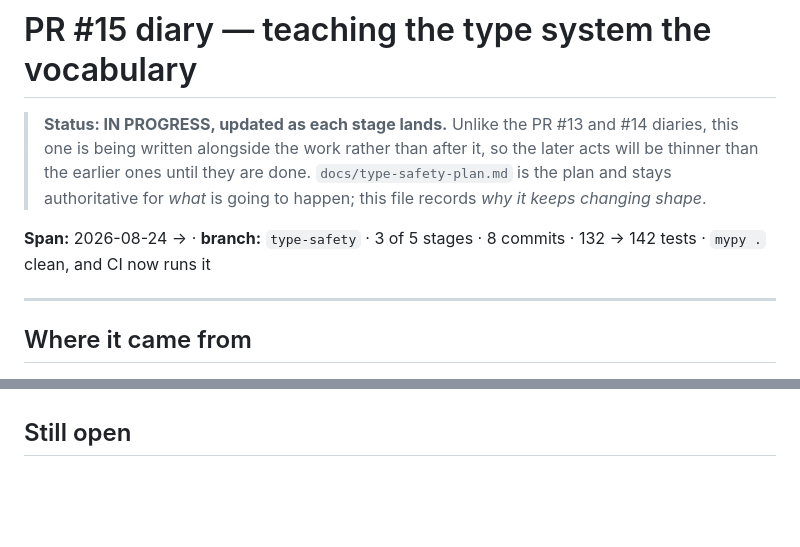
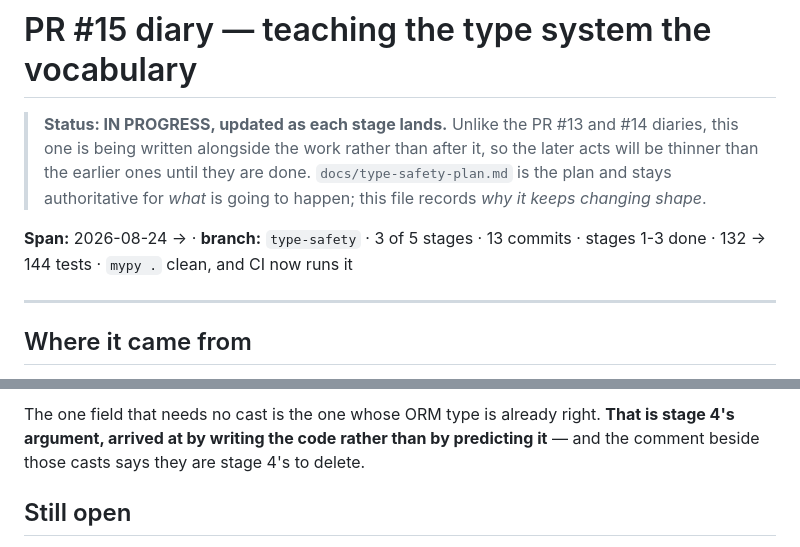
Before and after one commit to RyanShinra/AffinityLog, a Markdown page: docs/pr-15-diary.md, 2 parts joined by grey strips. Drawn GitHub-style; blank space fills up the shorter version.

```diff
--- a/docs/pr-15-diary.md
+++ b/docs/pr-15-diary.md
@@ -5,7 +5,7 @@
 > the earlier ones until they are done. `docs/type-safety-plan.md` is the plan and stays
 > authoritative for *what* is going to happen; this file records *why it keeps changing shape*.
 
-**Span:** 2026-08-24 → · **branch:** `type-safety` · 3 of 5 stages · 8 commits · 132 → 142 tests · `mypy .` clean, and CI now runs it
+**Span:** 2026-08-24 → · **branch:** `type-safety` · 3 of 5 stages · 13 commits · stages 1-3 done · 132 → 144 tests · `mypy .` clean, and CI now runs it
 
 ---
 
@@ -344,3 +428,7 @@ when the resolver lands, "or the test stops guarding the real code path".
+The one field that needs no cast is the one whose ORM type is already right. **That is stage 4's
+argument, arrived at by writing the code rather than by predicting it** — and the comment beside
+those casts says they are stage 4's to delete.
+
 ## Still open
 
 * ~~Should CI run `mypy .`?~~ **Done.** The narrow scope existed because the rest of the tree had
```
Also changed, not shown: other parts of docs/pr-15-diary.md (+84 -0 lines).
